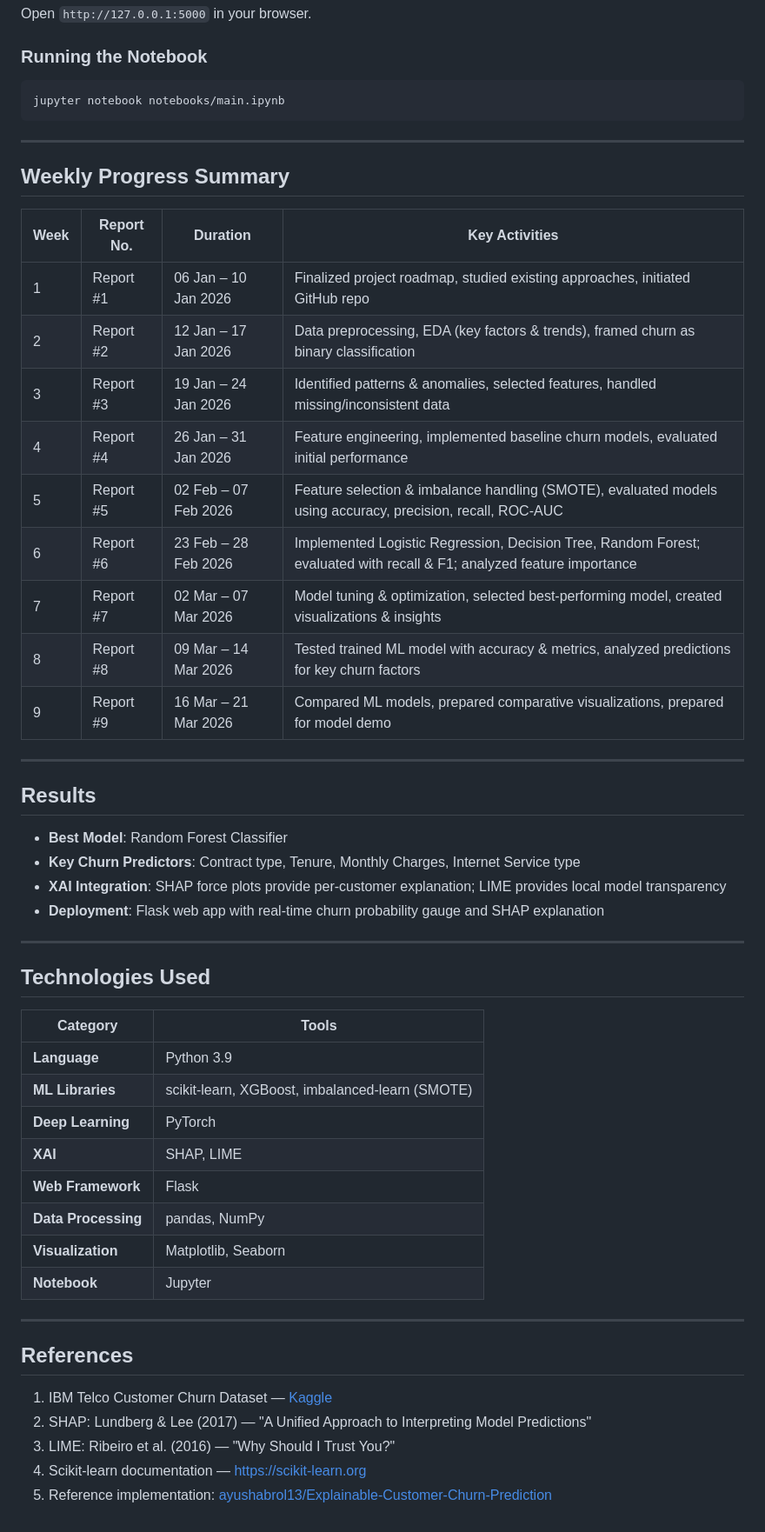
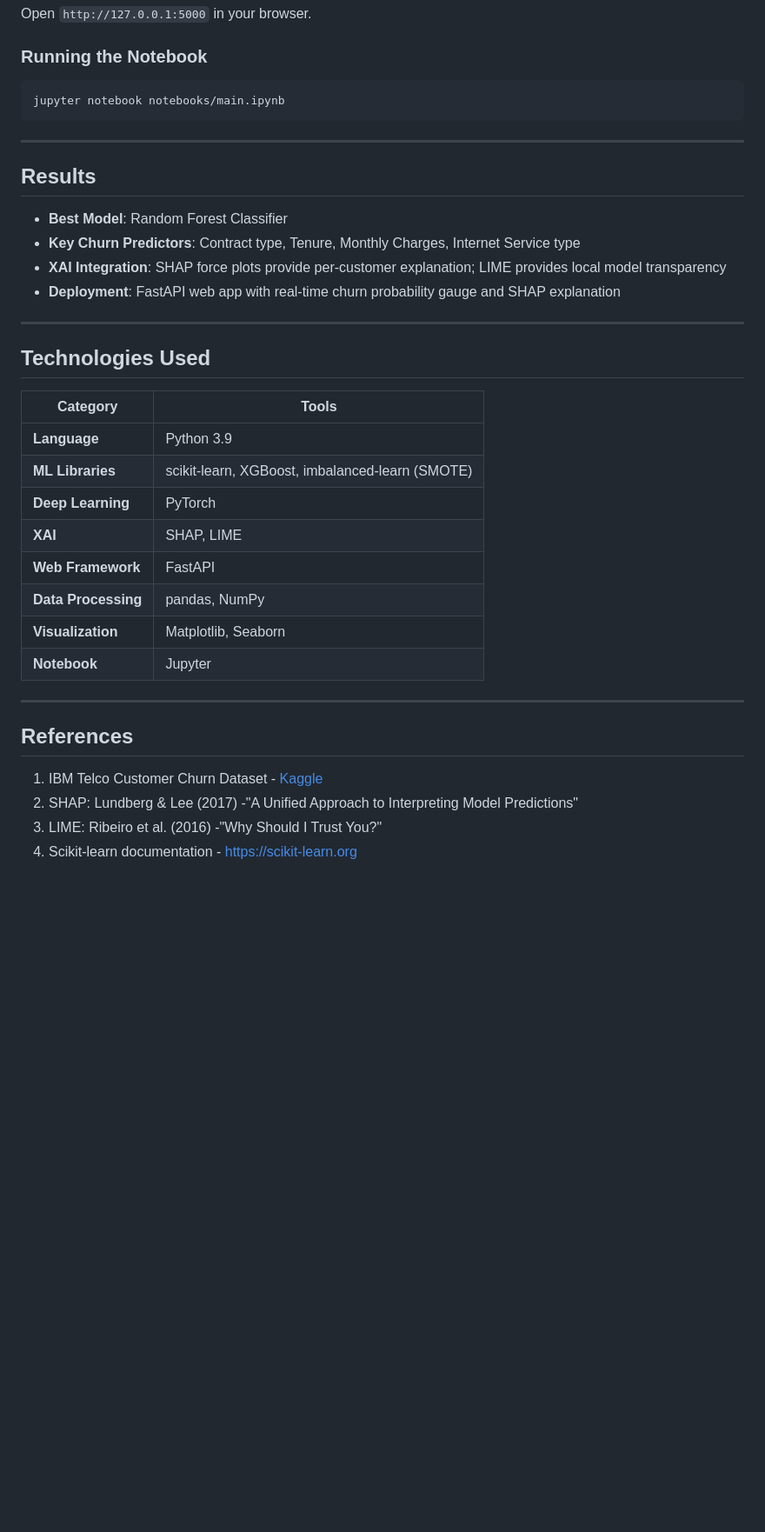
Before and after one commit to hpinmetaverse/PCLI-Predictive_Customer_Lifecycle_Intelligence, a Markdown page: README.md, the part around one of its changes. Shown at 87% size. GitHub-like rendering; blank space fills up the shorter version.

Commit message:
Revise README with updated project information
Updated project details, team members, and technologies used. Changed deployment framework from Flask to FastAPI.

```diff
--- a/README.md
+++ b/README.md
@@ -155,28 +132,12 @@ jupyter notebook notebooks/main.ipynb
 
 ---
 
-## Weekly Progress Summary
-
-| Week | Report No. | Duration | Key Activities |
-|---|---|---|---|
-| 1 | Report #1 | 06 Jan – 10 Jan 2026 | Finalized project roadmap, studied existing approaches, initiated GitHub repo |
-| 2 | Report #2 | 12 Jan – 17 Jan 2026 | Data preprocessing, EDA (key factors & trends), framed churn as binary classification |
-| 3 | Report #3 | 19 Jan – 24 Jan 2026 | Identified patterns & anomalies, selected features, handled missing/inconsistent data |
-| 4 | Report #4 | 26 Jan – 31 Jan 2026 | Feature engineering, implemented baseline churn models, evaluated initial performance |
-| 5 | Report #5 | 02 Feb – 07 Feb 2026 | Feature selection & imbalance handling (SMOTE), evaluated models using accuracy, precision, recall, ROC-AUC |
-| 6 | Report #6 | 23 Feb – 28 Feb 2026 | Implemented Logistic Regression, Decision Tree, Random Forest; evaluated with recall & F1; analyzed feature importance |
-| 7 | Report #7 | 02 Mar – 07 Mar 2026 | Model tuning & optimization, selected best-performing model, created visualizations & insights |
-| 8 | Report #8 | 09 Mar – 14 Mar 2026 | Tested trained ML model with accuracy & metrics, analyzed predictions for key churn factors |
-| 9 | Report #9 | 16 Mar – 21 Mar 2026 | Compared ML models, prepared comparative visualizations, prepared for model demo |
-
----
-
 ## Results
 
 - **Best Model**: Random Forest Classifier
 - **Key Churn Predictors**: Contract type, Tenure, Monthly Charges, Internet Service type
 - **XAI Integration**: SHAP force plots provide per-customer explanation; LIME provides local model transparency
-- **Deployment**: Flask web app with real-time churn probability gauge and SHAP explanation
+- **Deployment**: FastAPI web app with real-time churn probability gauge and SHAP explanation
 
 ---
 
@@ -188,7 +149,7 @@ jupyter notebook notebooks/main.ipynb
 | **ML Libraries** | scikit-learn, XGBoost, imbalanced-learn (SMOTE) |
 | **Deep Learning** | PyTorch |
 | **XAI** | SHAP, LIME |
-| **Web Framework** | Flask |
+| **Web Framework** | FastAPI|
 | **Data Processing** | pandas, NumPy |
 | **Visualization** | Matplotlib, Seaborn |
 | **Notebook** | Jupyter |
@@ -197,8 +158,7 @@ jupyter notebook notebooks/main.ipynb
 
 ## References
 
-1. IBM Telco Customer Churn Dataset — [Kaggle](https://www.kaggle.com/blastchar/telco-customer-churn)
-2. SHAP: Lundberg & Lee (2017) — "A Unified Approach to Interpreting Model Predictions"
-3. LIME: Ribeiro et al. (2016) — "Why Should I Trust You?"
-4. Scikit-learn documentation — https://scikit-learn.org
-5. Reference implementation: [ayushabrol13/Explainable-Customer-Churn-Prediction](https://github.com/ayushabrol13/Explainable-Customer-Churn-Prediction)
+1. IBM Telco Customer Churn Dataset - [Kaggle](https://www.kaggle.com/blastchar/telco-customer-churn)
+2. SHAP: Lundberg & Lee (2017) -"A Unified Approach to Interpreting Model Predictions"
+3. LIME: Ribeiro et al. (2016) -"Why Should I Trust You?"
+4. Scikit-learn documentation - https://scikit-learn.org
```
Also changed, not shown: other parts of README.md (+2 -25 lines).
